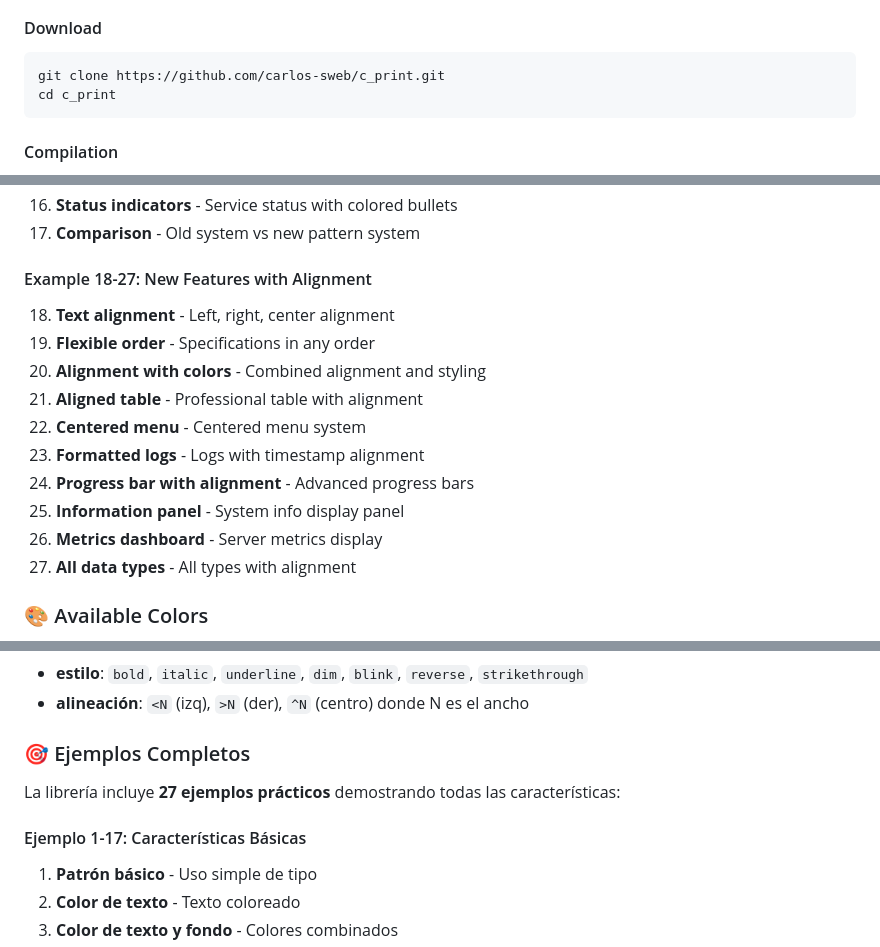
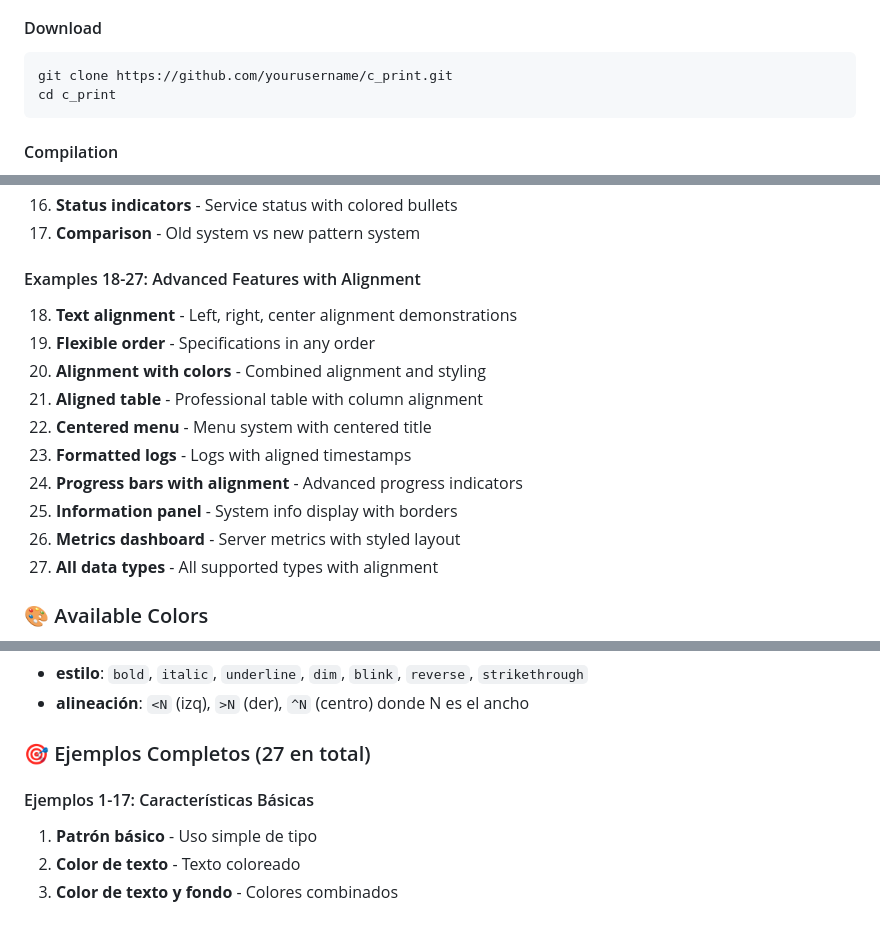
Before and after one commit to carlos-sweb/c_print, a Markdown page: README.md, 3 parts joined by grey strips. Rendered like a GitHub page; blank space fills up the shorter version.

````diff
--- a/README.md
+++ b/README.md
@@ -31,7 +31,7 @@
 
 #### Download
 ```bash
-git clone https://github.com/carlos-sweb/c_print.git
+git clone https://github.com/yourusername/c_print.git
 cd c_print
 ```
 
@@ -152,17 +150,17 @@ The library includes **27 practical examples** demonstrating all features:
 16. **Status indicators** - Service status with colored bullets
 17. **Comparison** - Old system vs new pattern system
 
-#### Example 18-27: New Features with Alignment
-18. **Text alignment** - Left, right, center alignment
+#### Examples 18-27: Advanced Features with Alignment
+18. **Text alignment** - Left, right, center alignment demonstrations
 19. **Flexible order** - Specifications in any order
 20. **Alignment with colors** - Combined alignment and styling
-21. **Aligned table** - Professional table with alignment
-22. **Centered menu** - Centered menu system
-23. **Formatted logs** - Logs with timestamp alignment
-24. **Progress bar with alignment** - Advanced progress bars
-25. **Information panel** - System info display panel
-26. **Metrics dashboard** - Server metrics display
-27. **All data types** - All types with alignment
+21. **Aligned table** - Professional table with column alignment
+22. **Centered menu** - Menu system with centered title
+23. **Formatted logs** - Logs with aligned timestamps
+24. **Progress bars with alignment** - Advanced progress indicators
+25. **Information panel** - System info display with borders
+26. **Metrics dashboard** - Server metrics with styled layout
+27. **All data types** - All supported types with alignment
 
 ### 🎨 Available Colors
 
@@ -324,11 +322,9 @@ Donde especificaciones pueden ser (en cualquier orden):
 - **estilo**: `bold`, `italic`, `underline`, `dim`, `blink`, `reverse`, `strikethrough`
 - **alineación**: `<N` (izq), `>N` (der), `^N` (centro) donde N es el ancho
 
-### 🎯 Ejemplos Completos
+### 🎯 Ejemplos Completos (27 en total)
 
-La librería incluye **27 ejemplos prácticos** demostrando todas las características:
-
-#### Ejemplo 1-17: Características Básicas
+#### Ejemplos 1-17: Características Básicas
 1. **Patrón básico** - Uso simple de tipo
 2. **Color de texto** - Texto coloreado
 3. **Color de texto y fondo** - Colores combinados
````
Also changed, not shown: other parts of README.md (+56 -5 lines).
